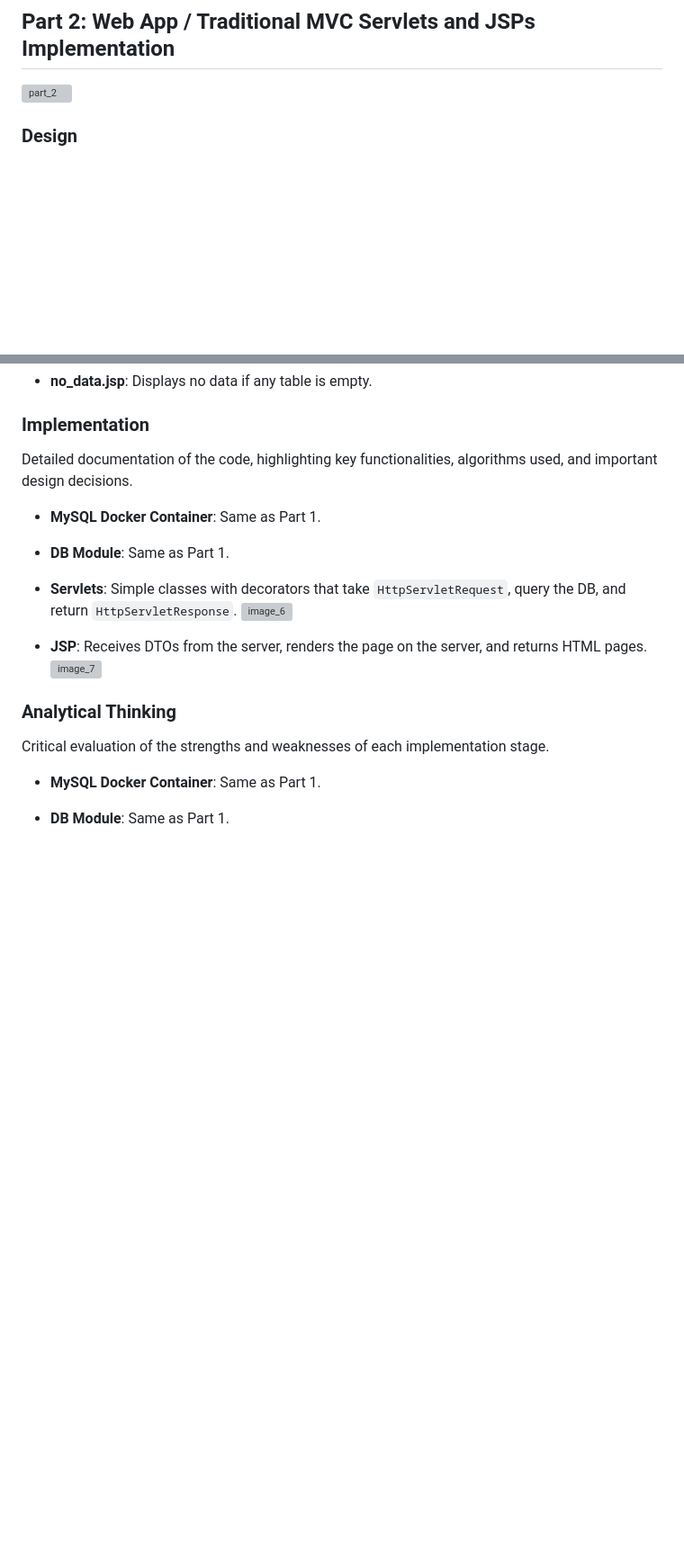
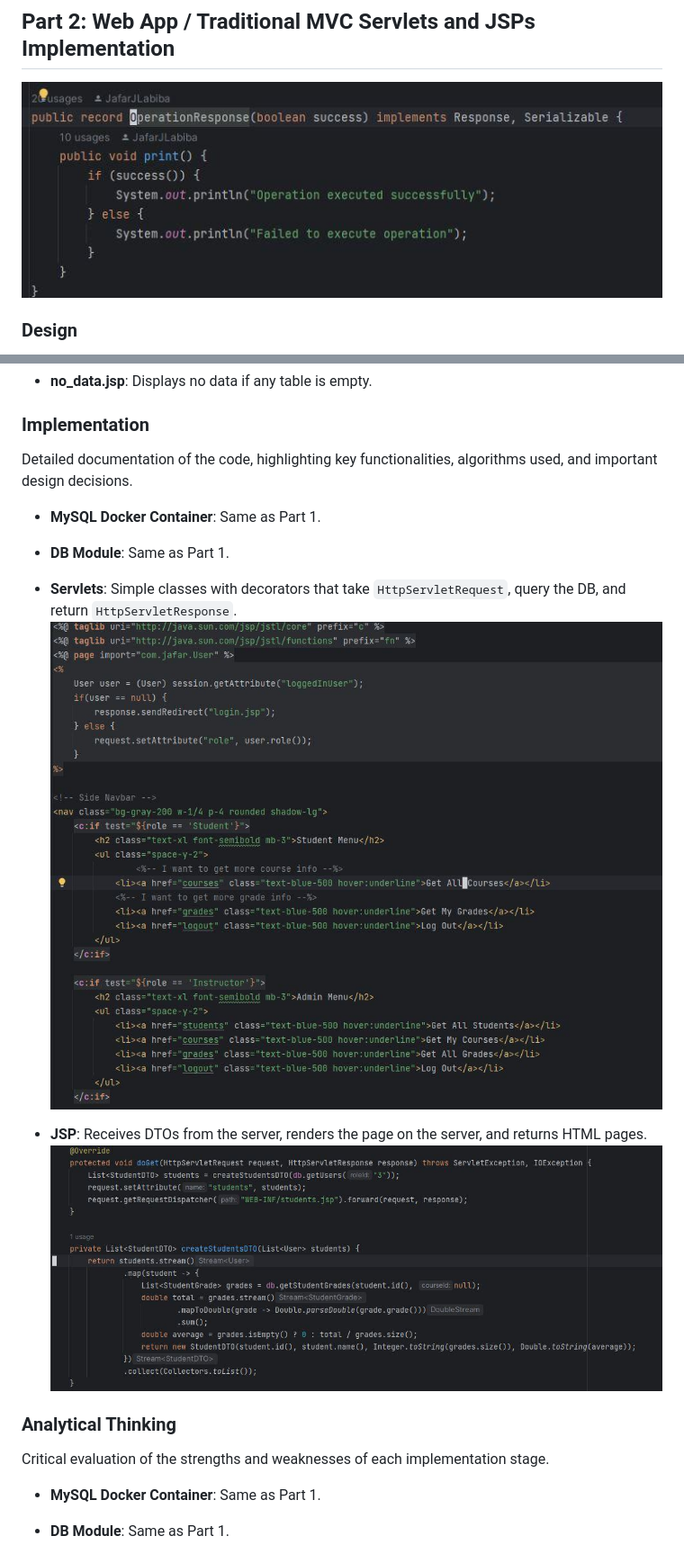
Before and after one commit to JafarJuneidi/StudentGradingSystem, a Markdown page: README.md, 2 parts joined by grey strips. Shown: that part at 90% size. Drawn GitHub-style; blank space fills up the shorter version; grey boxes are pictures that could not be loaded.

```diff
--- a/README.md
+++ b/README.md
@@ -119,7 +119,7 @@ Suggestions for potential improvements or features.
 ---
 
 ## Part 2: Web App / Traditional MVC Servlets and JSPs Implementation
-![part_2](./images/image5.png)
+![part_2](./images/image5.jpg)
 
 ### Design
 The application uses Servlets and enforces a Model-View-Controller architecture, with 5 Servlets serving 7 JSP pages. TailwindCSS is used for styling.
@@ -154,10 +154,10 @@ Detailed documentation of the code, highlighting key functionalities, algorithms
 - **DB Module**: Same as Part 1.
 
 - **Servlets**: Simple classes with decorators that take `HttpServletRequest`, query the DB, and return `HttpServletResponse`.
-  ![image_6](./images/image6.png)
+  ![image_6](./images/image6.jpg)
 
 - **JSP**: Receives DTOs from the server, renders the page on the server, and returns HTML pages.
-  ![image_7](./images/image7.png)
+  ![image_7](./images/image7.jpg)
 
 ### Analytical Thinking
 Critical evaluation of the strengths and weaknesses of each implementation stage.
```
Also changed, not shown: other parts of README.md (+5 -5 lines).
